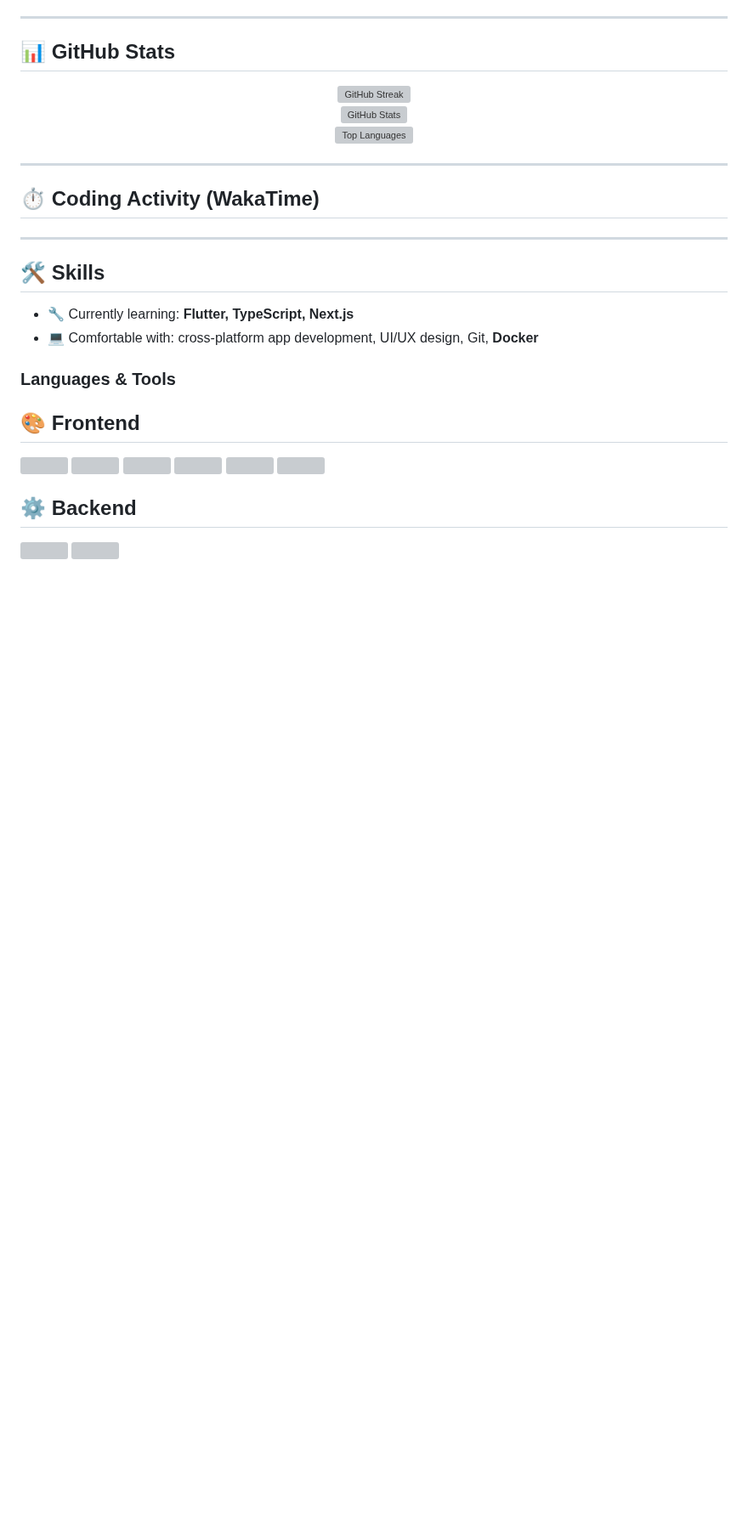
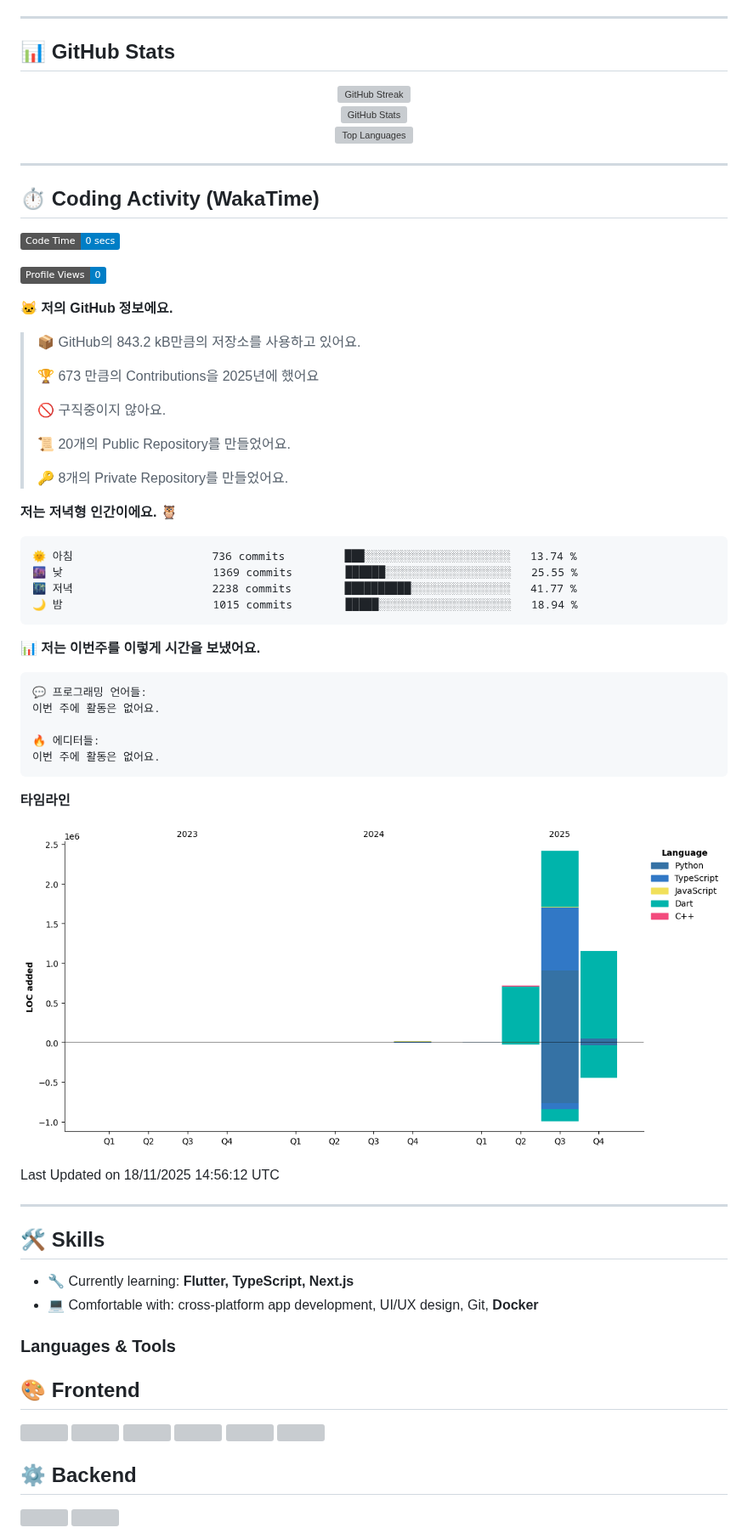
Before and after one commit to EM-H20/EM-H20, a Markdown page: README.md, the part around the change. Shown at 85% size. Drawn GitHub-style; pictures changed too: assets/bar_graph.png (added); badges without logos; blank space fills up the shorter version; grey boxes are pictures that could not be loaded.

Commit message:
Updated with Dev Metrics

````diff
--- a/README.md
+++ b/README.md
@@ -25,7 +25,49 @@ I build delightful cross-platform experiences with **Flutter** and craft smooth,
 
 ## ⏱️ Coding Activity (WakaTime)
  <!--START_SECTION:waka-->
-  <!--END_SECTION:waka-->
+![Code Time](http://img.shields.io/badge/Code%20Time-0%20secs-blue)
+
+![Profile Views](http://img.shields.io/badge/Profile%20Views-0-blue)
+
+**🐱 저의 GitHub 정보에요.**
+
+> 📦 GitHub의 843.2 kB만큼의 저장소를 사용하고 있어요.
+ >
+> 🏆 673 만큼의 Contributions을 2025년에 했어요
+ >
+> 🚫 구직중이지 않아요.
+ >
+> 📜 20개의 Public Repository를 만들었어요.
+ >
+> 🔑 8개의 Private Repository를 만들었어요.
+ >
+**저는 저녁형 인간이에요. 🦉**
+
+```text
+🌞 아침                     736 commits         ███░░░░░░░░░░░░░░░░░░░░░░   13.74 %
+🌆 낮　                     1369 commits        ██████░░░░░░░░░░░░░░░░░░░   25.55 %
+🌃 저녁                     2238 commits        ██████████░░░░░░░░░░░░░░░   41.77 %
+🌙 밤　                     1015 commits        █████░░░░░░░░░░░░░░░░░░░░   18.94 %
+```
+
+
+📊 **저는 이번주를 이렇게 시간을 보냈어요.**
+
+```text
+💬 프로그래밍 언어들:
+이번 주에 활동은 없어요.
+
+🔥 에디터들:
+이번 주에 활동은 없어요.
+```
+
+**타임라인**
+
+![Lines of Code chart](https://raw.githubusercontent.com/EM-H20/EM-H20/main/assets/bar_graph.png)
+
+
+ Last Updated on 18/11/2025 14:56:12 UTC
+<!--END_SECTION:waka-->
 
 ---
 
````
